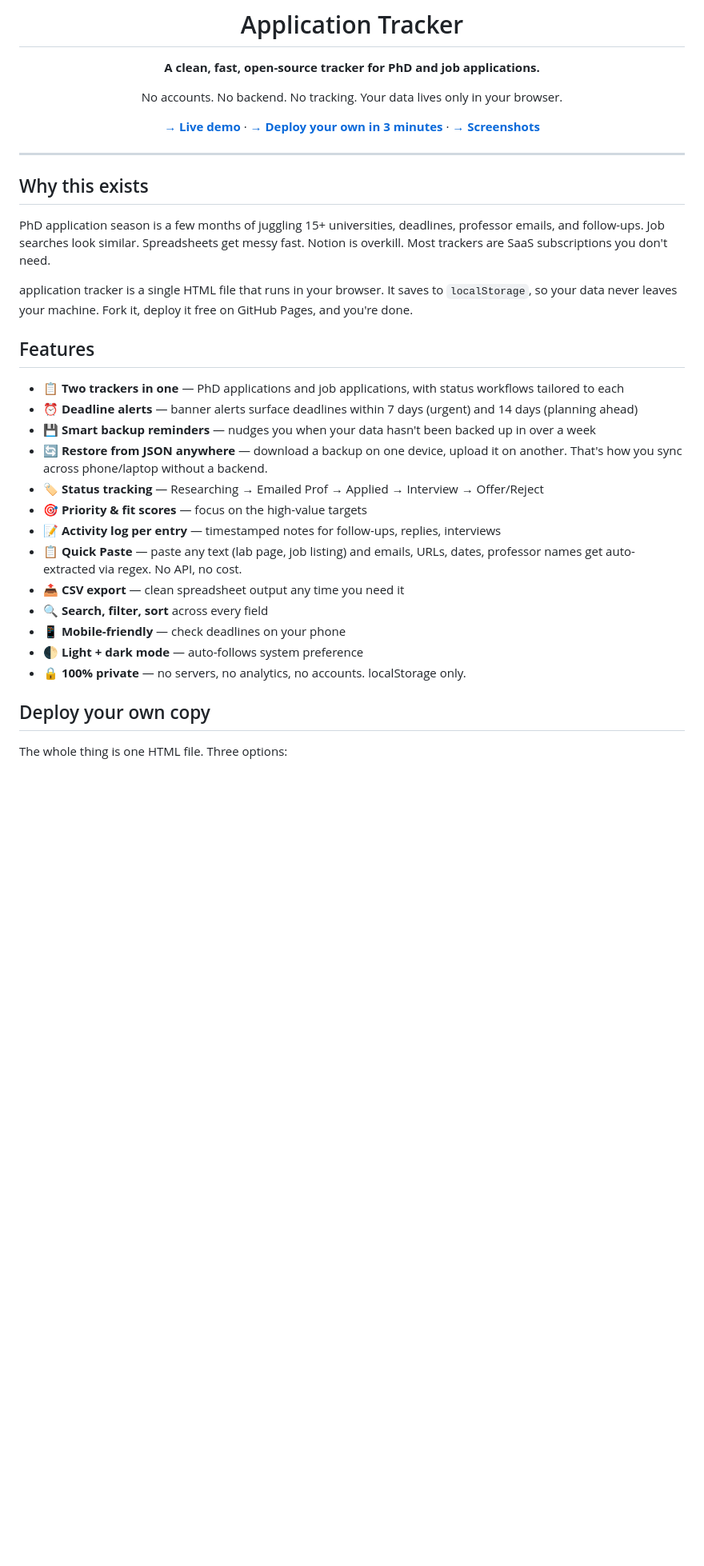
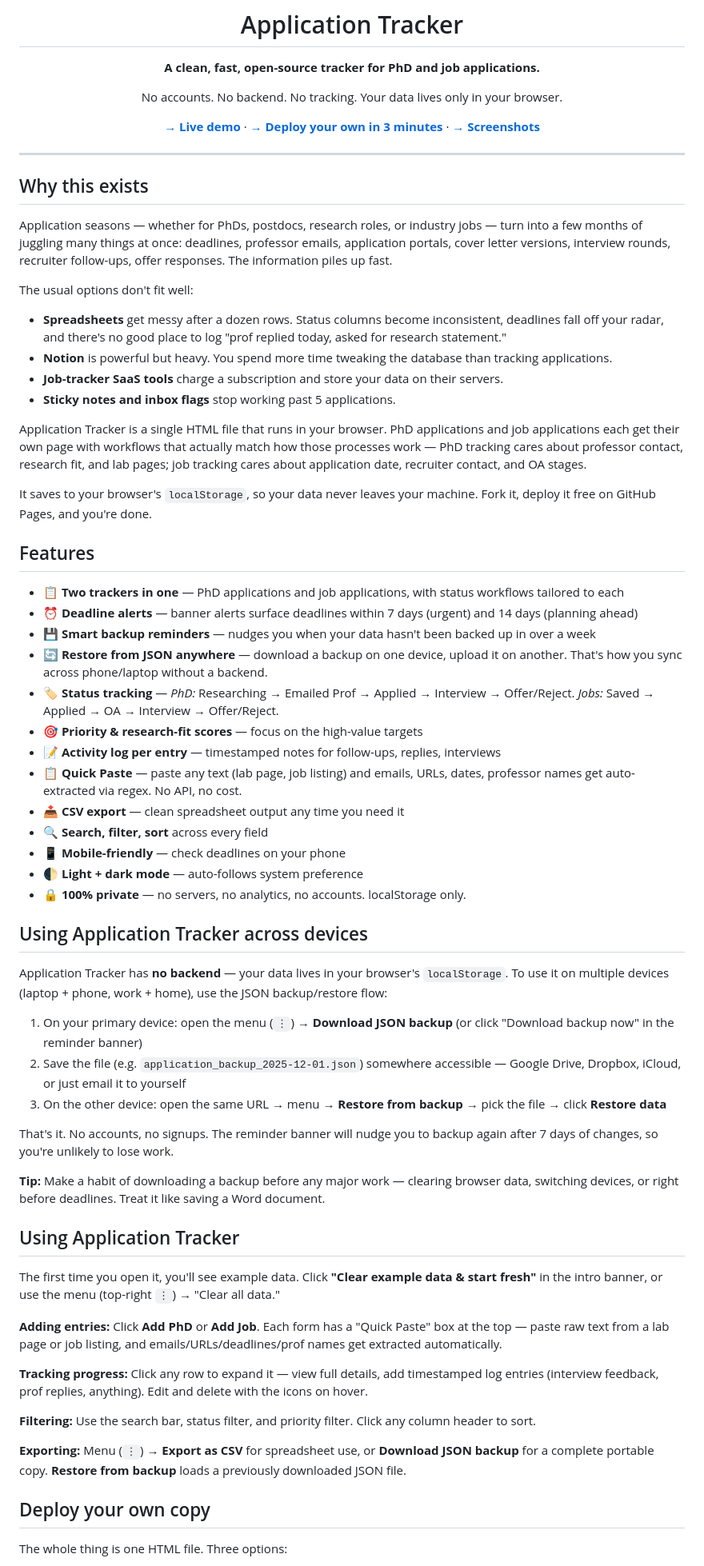
Before and after one commit to Deep7285/application_tracker, a Markdown page: README.md, the part around one of its changes. Shown at 80% size. Drawn GitHub-style; blank space fills up the shorter version.

Commit message:
Enhance README with updated links and content
Updated links, improved clarity, and refined features section.

```diff
--- a/README.md
+++ b/README.md
@@ -14,9 +14,18 @@ No accounts. No backend. No tracking. Your data lives only in your browser.
 
 ## Why this exists
 
-PhD application season is a few months of juggling 15+ universities, deadlines, professor emails, and follow-ups. Job searches look similar. Spreadsheets get messy fast. Notion is overkill. Most trackers are SaaS subscriptions you don't need.
+Application seasons — whether for PhDs, postdocs, research roles, or industry jobs — turn into a few months of juggling many things at once: deadlines, professor emails, application portals, cover letter versions, interview rounds, recruiter follow-ups, offer responses. The information piles up fast.
 
-application tracker is a single HTML file that runs in your browser. It saves to `localStorage`, so your data never leaves your machine. Fork it, deploy it free on GitHub Pages, and you're done.
+The usual options don't fit well:
+
+- **Spreadsheets** get messy after a dozen rows. Status columns become inconsistent, deadlines fall off your radar, and there's no good place to log "prof replied today, asked for research statement."
+- **Notion** is powerful but heavy. You spend more time tweaking the database than tracking applications.
+- **Job-tracker SaaS tools** charge a subscription and store your data on their servers.
+- **Sticky notes and inbox flags** stop working past 5 applications.
+
+Application Tracker is a single HTML file that runs in your browser. PhD applications and job applications each get their own page with workflows that actually match how those processes work — PhD tracking cares about professor contact, research fit, and lab pages; job tracking cares about application date, recruiter contact, and OA stages.
+
+It saves to your browser's `localStorage`, so your data never leaves your machine. Fork it, deploy it free on GitHub Pages, and you're done.
 
 ## Features
 
@@ -24,8 +33,8 @@ application tracker is a single HTML file that runs in your browser. It saves to
 - ⏰ **Deadline alerts** — banner alerts surface deadlines within 7 days (urgent) and 14 days (planning ahead)
 - 💾 **Smart backup reminders** — nudges you when your data hasn't been backed up in over a week
 - 🔄 **Restore from JSON anywhere** — download a backup on one device, upload it on another. That's how you sync across phone/laptop without a backend.
-- 🏷️ **Status tracking** — Researching → Emailed Prof → Applied → Interview → Offer/Reject
-- 🎯 **Priority &amp; fit scores** — focus on the high-value targets
+- 🏷️ **Status tracking** — *PhD:* Researching → Emailed Prof → Applied → Interview → Offer/Reject. *Jobs:* Saved → Applied → OA → Interview → Offer/Reject.
+- 🎯 **Priority &amp; research-fit scores** — focus on the high-value targets
 - 📝 **Activity log per entry** — timestamped notes for follow-ups, replies, interviews
 - 📋 **Quick Paste** — paste any text (lab page, job listing) and emails, URLs, dates, professor names get auto-extracted via regex. No API, no cost.
 - 📤 **CSV export** — clean spreadsheet output any time you need it
@@ -33,6 +42,30 @@ application tracker is a single HTML file that runs in your browser. It saves to
 - 📱 **Mobile-friendly** — check deadlines on your phone
 - 🌓 **Light + dark mode** — auto-follows system preference
 - 🔒 **100% private** — no servers, no analytics, no accounts. localStorage only.
+
+## Using Application Tracker across devices
+
+Application Tracker has **no backend** — your data lives in your browser's `localStorage`. To use it on multiple devices (laptop + phone, work + home), use the JSON backup/restore flow:
+
+1. On your primary device: open the menu (`⋮`) → **Download JSON backup** (or click "Download backup now" in the reminder banner)
+2. Save the file (e.g. `application_backup_2025-12-01.json`) somewhere accessible — Google Drive, Dropbox, iCloud, or just email it to yourself
+3. On the other device: open the same URL → menu → **Restore from backup** → pick the file → click **Restore data**
+
+That's it. No accounts, no signups. The reminder banner will nudge you to backup again after 7 days of changes, so you're unlikely to lose work.
+
+**Tip:** Make a habit of downloading a backup before any major work — clearing browser data, switching devices, or right before deadlines. Treat it like saving a Word document.
+
+## Using Application Tracker
+
+The first time you open it, you'll see example data. Click **"Clear example data &amp; start fresh"** in the intro banner, or use the menu (top-right `⋮`) → "Clear all data."
+
+**Adding entries:** Click **Add PhD** or **Add Job**. Each form has a "Quick Paste" box at the top — paste raw text from a lab page or job listing, and emails/URLs/deadlines/prof names get extracted automatically.
+
+**Tracking progress:** Click any row to expand it — view full details, add timestamped log entries (interview feedback, prof replies, anything). Edit and delete with the icons on hover.
+
+**Filtering:** Use the search bar, status filter, and priority filter. Click any column header to sort.
+
+**Exporting:** Menu (`⋮`) → **Export as CSV** for spreadsheet use, or **Download JSON backup** for a complete portable copy. **Restore from backup** loads a previously downloaded JSON file.
 
 ## Deploy your own copy
 
```
Also changed, not shown: other parts of README.md (+5 -27 lines).
